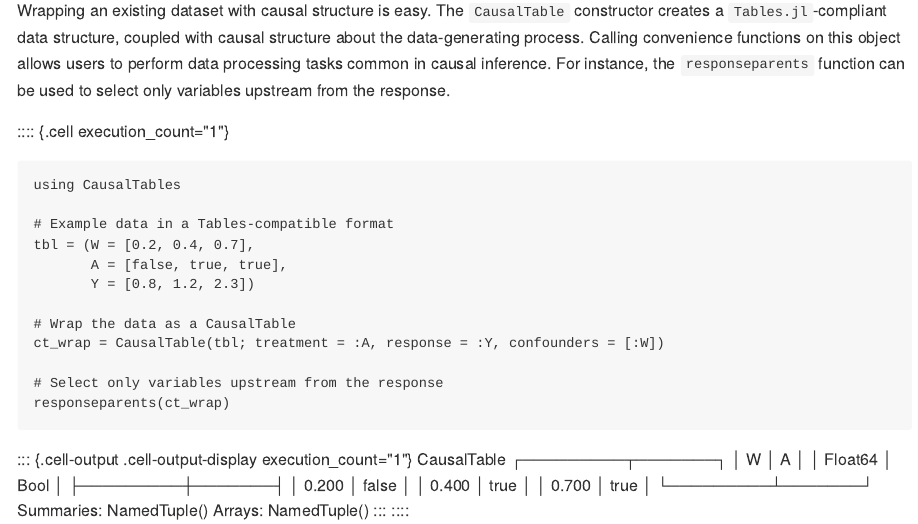
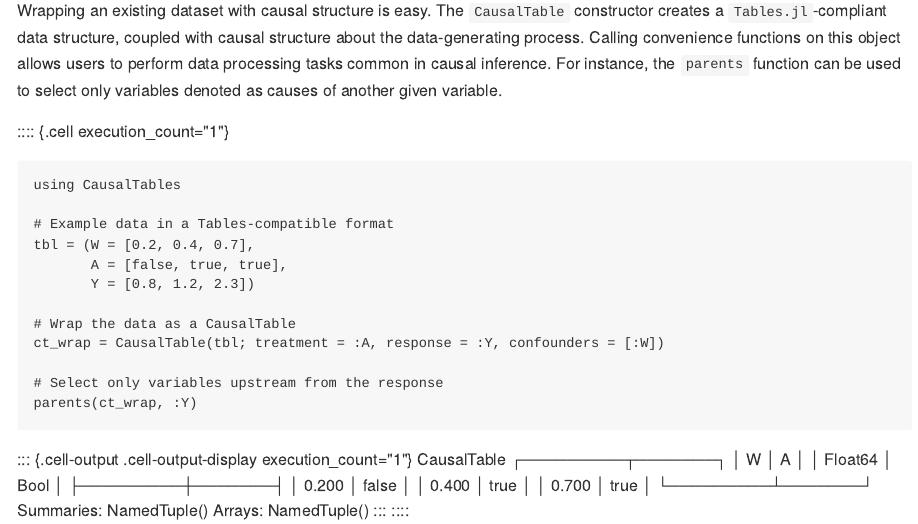
Before and after one commit to salbalkus/CausalTables.jl, a Quarto document (paper/paper.qmd): the page in a window 1100 px wide, from 1360 px down. The pictures show the output file paper/paper.md that the author committed with the source, drawn offline in the style of GitHub.

Commit message:
update "parents" in paper

````diff
--- a/paper/paper.qmd
+++ b/paper/paper.qmd
@@ -97,8 +97,8 @@ Wrapping an existing dataset with causal structure is easy. The `CausalTable`
 constructor creates a `Tables.jl`-compliant data structure, coupled with causal
 structure about the data-generating process. Calling convenience functions on
 this object allows users to perform data processing tasks common in causal
-inference. For instance, the `responseparents` function can be used to select
-only variables upstream from the response.
+inference. For instance, the `parents` function can be used to select
+only variables denoted as causes of another given variable.
 
 ```{julia}
 #| echo: false
@@ -121,5 +121,5 @@ tbl = (W = [0.2, 0.4, 0.7],
 ct_wrap = CausalTable(tbl; treatment = :A, response = :Y, confounders = [:W])
 
 # Select only variables upstream from the response
-responseparents(ct_wrap)
+parents(ct_wrap, :Y)
 ```
````
Also changed, not shown: paper/paper.md, paper/paper.qmd (5 more changed lines).
